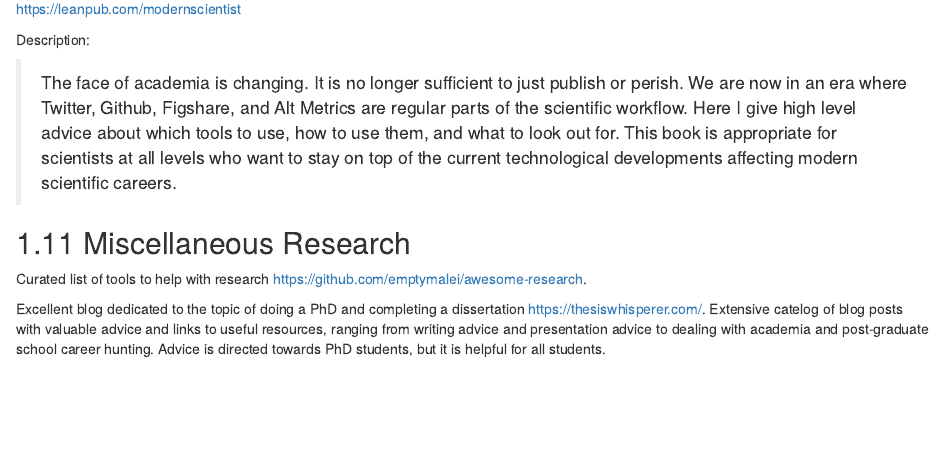
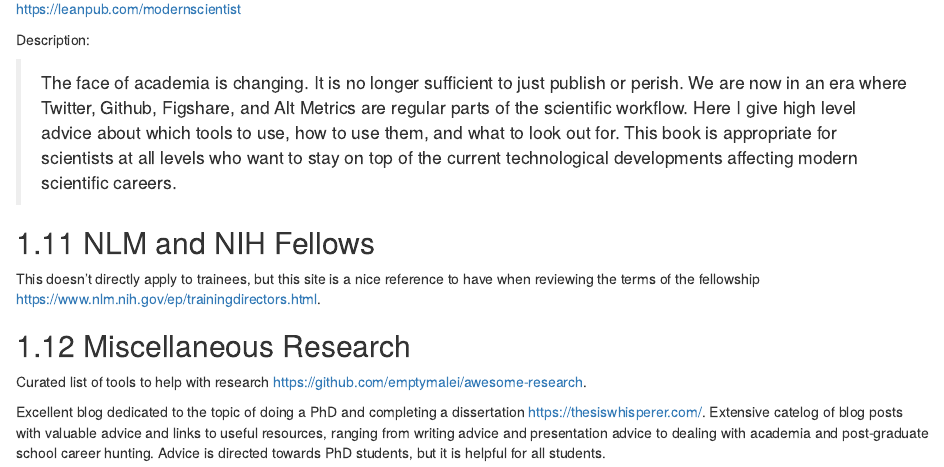
Before and after one commit to atacamagroup/survivalguide, an R Markdown document (05-research.Rmd): the page in a window 1100 px wide, from 1770 px down. Rendered offline with R 4.5, knitr and Pandoc, with nearby package versions; drawn as R Markdown's standard HTML page in place of the format the file asks for.

Commit message:
Add resources for training directors from NIH

```diff
--- a/05-research.Rmd
+++ b/05-research.Rmd
@@ -112,6 +112,12 @@ Description:
 > of the current technological developments affecting modern scientific
 > careers.
 
+## NLM and NIH Fellows
+
+This doesn't directly apply to trainees,
+but this site is a nice reference to have when reviewing the terms of the fellowship
+https://www.nlm.nih.gov/ep/trainingdirectors.html.
+
 ## Miscellaneous Research
 
 Curated list of tools to help with research https://github.com/emptymalei/awesome-research.
```
